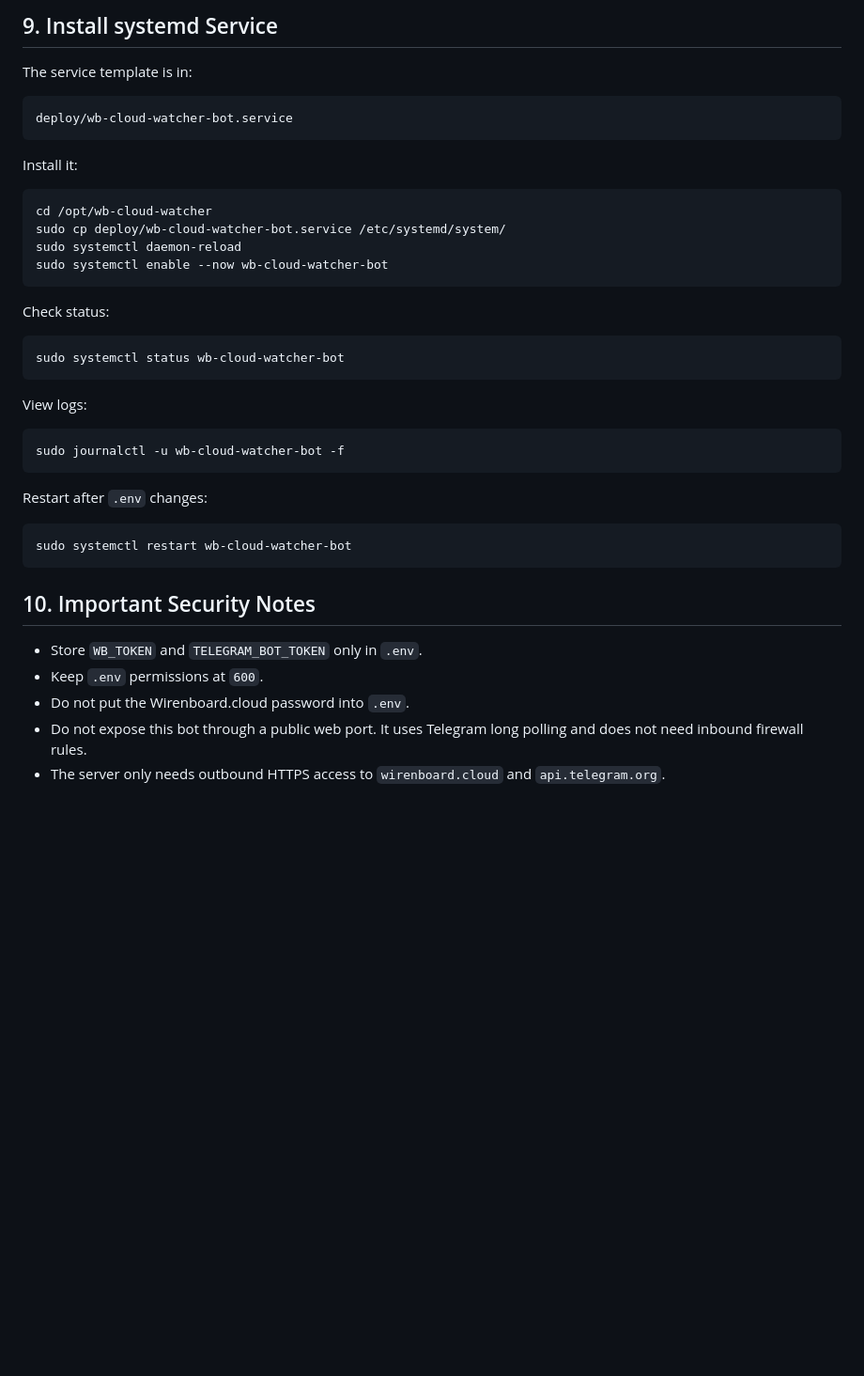
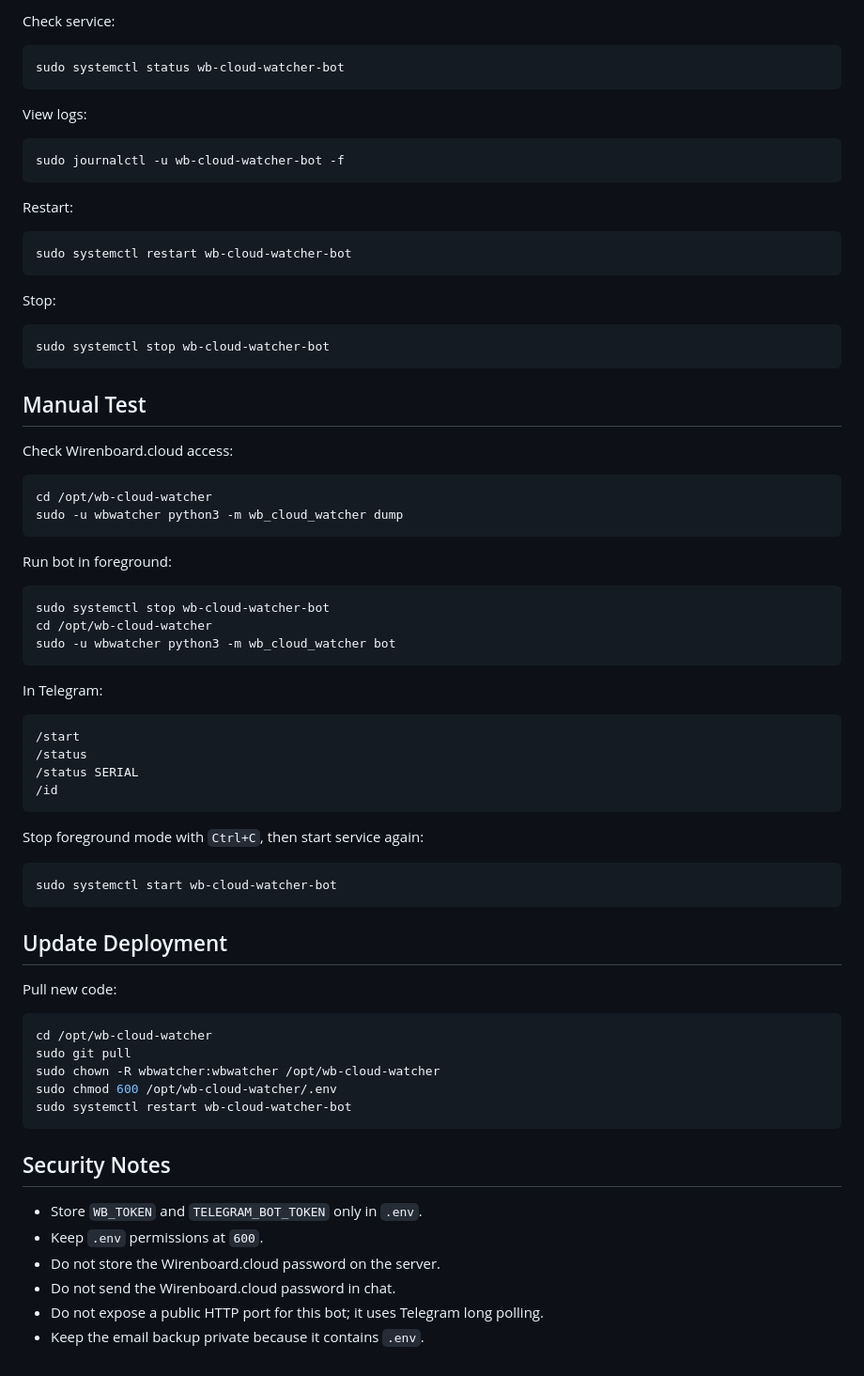
Before and after one commit to IG-SSP/SmartSpaceAlarmBot, a Markdown page: DEPLOY.md, the part around one of its changes. Shown at 94% size. GitHub-like rendering; blank space fills up the shorter version.

````diff
--- a/DEPLOY.md
+++ b/DEPLOY.md
@@ -184,22 +165,5 @@ Stop the manual process with `Ctrl+C`.
 
-## 9. Install systemd Service
-
-The service template is in:
-
-```text
-deploy/wb-cloud-watcher-bot.service
-```
-
-Install it:
-
-```bash
-cd /opt/wb-cloud-watcher
-sudo cp deploy/wb-cloud-watcher-bot.service /etc/systemd/system/
-sudo systemctl daemon-reload
-sudo systemctl enable --now wb-cloud-watcher-bot
-```
-
-Check status:
+Check service:
 
 ```bash
 sudo systemctl status wb-cloud-watcher-bot
@@ -211,16 +175,67 @@ View logs:
 sudo journalctl -u wb-cloud-watcher-bot -f
 ```
 
-Restart after `.env` changes:
+Restart:
 
 ```bash
 sudo systemctl restart wb-cloud-watcher-bot
 ```
 
-## 10. Important Security Notes
+Stop:
+
+```bash
+sudo systemctl stop wb-cloud-watcher-bot
+```
+
+## Manual Test
+
+Check Wirenboard.cloud access:
+
+```bash
+cd /opt/wb-cloud-watcher
+sudo -u wbwatcher python3 -m wb_cloud_watcher dump
+```
+
+Run bot in foreground:
+
+```bash
+sudo systemctl stop wb-cloud-watcher-bot
+cd /opt/wb-cloud-watcher
+sudo -u wbwatcher python3 -m wb_cloud_watcher bot
+```
+
+In Telegram:
+
+```text
+/start
+/status
+/status SERIAL
+/id
+```
+
+Stop foreground mode with `Ctrl+C`, then start service again:
+
+```bash
+sudo systemctl start wb-cloud-watcher-bot
+```
+
+## Update Deployment
+
+Pull new code:
+
+```bash
+cd /opt/wb-cloud-watcher
+sudo git pull
+sudo chown -R wbwatcher:wbwatcher /opt/wb-cloud-watcher
+sudo chmod 600 /opt/wb-cloud-watcher/.env
+sudo systemctl restart wb-cloud-watcher-bot
+```
+
+## Security Notes
 
 - Store `WB_TOKEN` and `TELEGRAM_BOT_TOKEN` only in `.env`.
 - Keep `.env` permissions at `600`.
-- Do not put the Wirenboard.cloud password into `.env`.
-- Do not expose this bot through a public web port. It uses Telegram long polling and does not need inbound firewall rules.
-- The server only needs outbound HTTPS access to `wirenboard.cloud` and `api.telegram.org`.
+- Do not store the Wirenboard.cloud password on the server.
+- Do not send the Wirenboard.cloud password in chat.
+- Do not expose a public HTTP port for this bot; it uses Telegram long polling.
+- Keep the email backup private because it contains `.env`.
````
Also changed, not shown: other parts of DEPLOY.md (+92 -111 lines).
